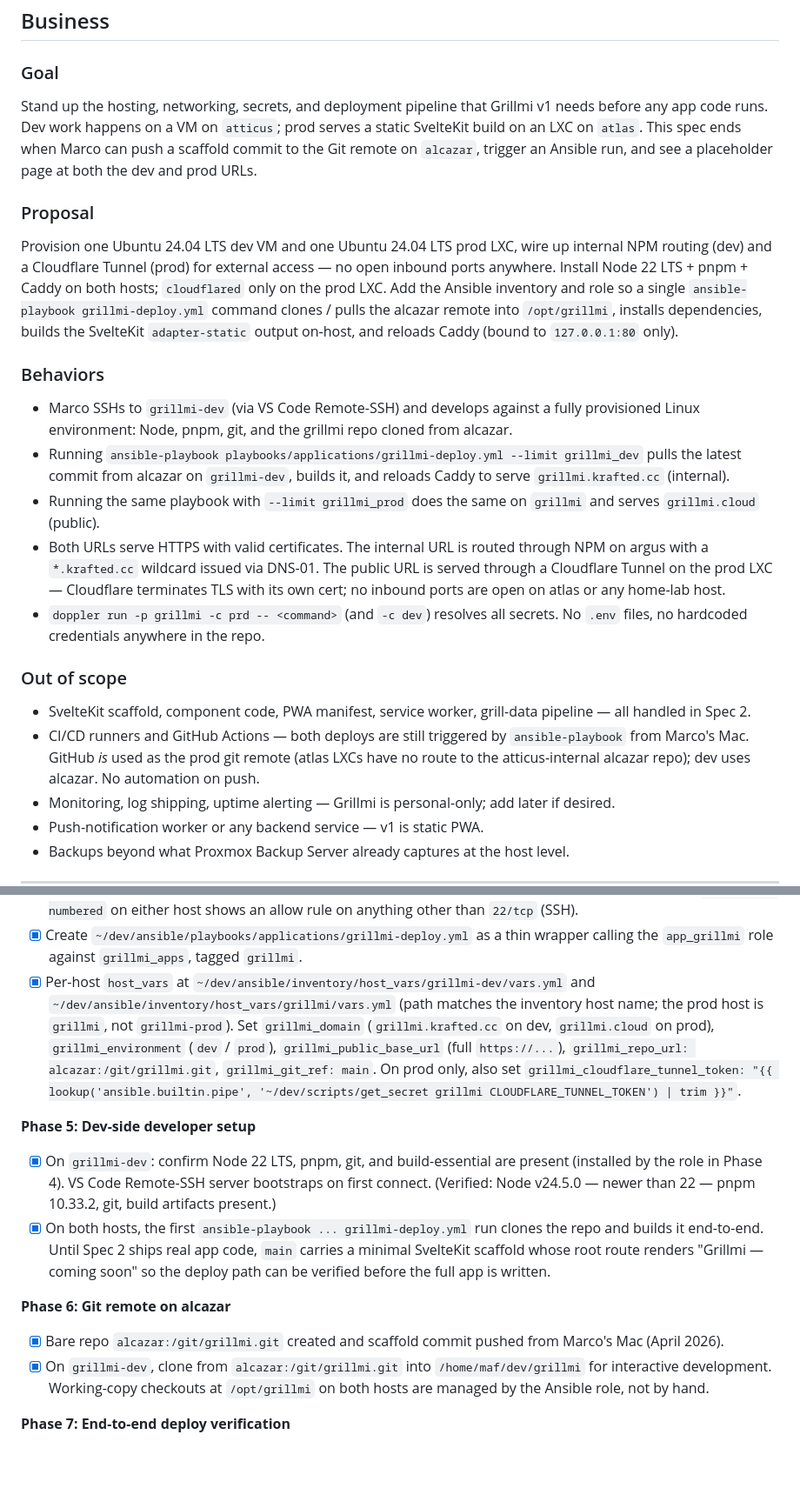
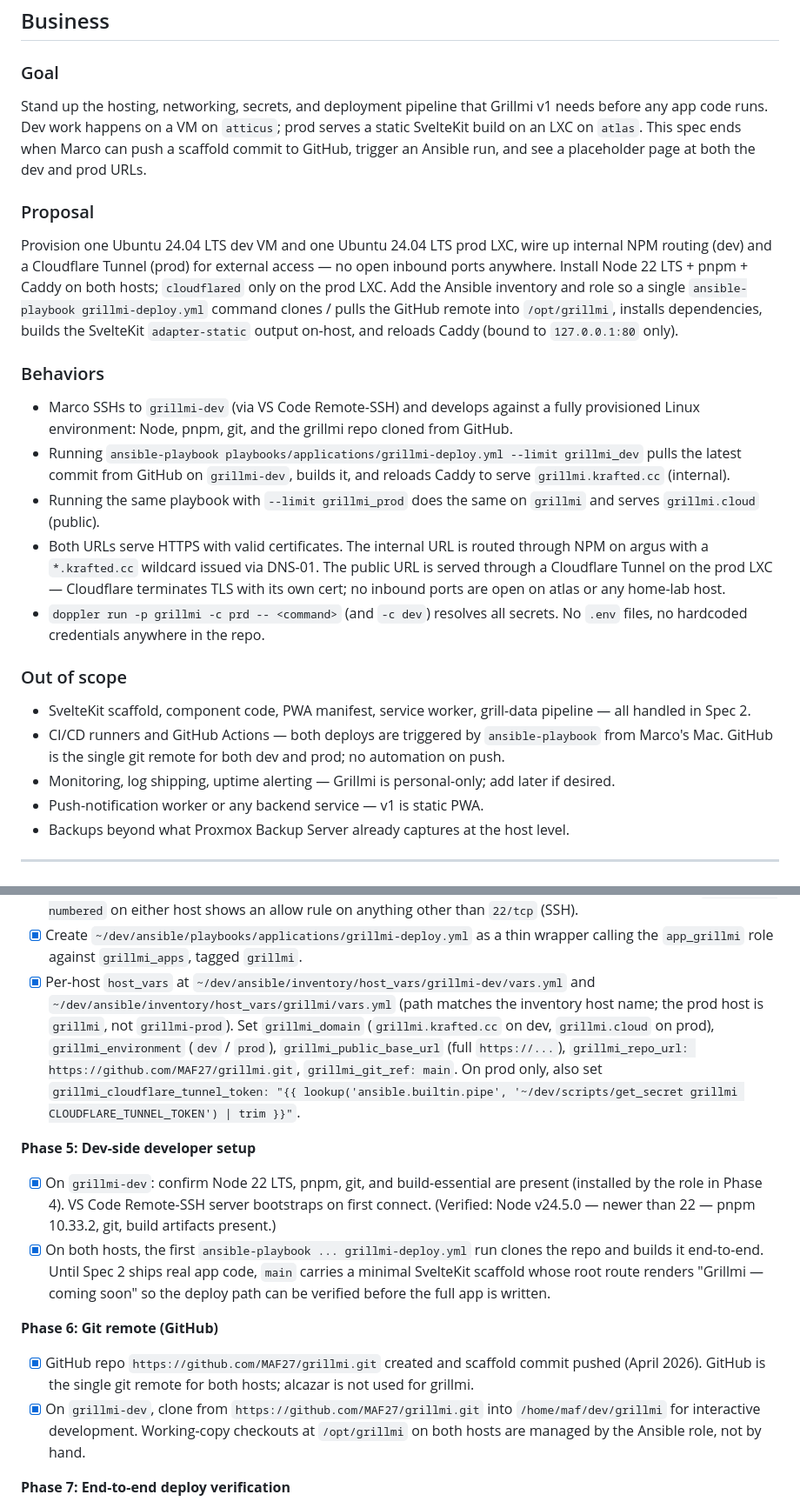
Before and after one commit to MAF27/grillmi, a Markdown page: resources/specs/260424-1-grillmi-infrastructure.md, 2 parts joined by grey strips. Shown at 87% size. Drawn GitHub-style; blank space fills up the shorter version.

Commit message:
Drop alcazar from grillmi infra spec; GitHub is the single git remote
- Spec rewritten to use https://github.com/MAF27/grillmi.git everywhere; alcazar removed from goal, behaviors, approach, base_setup acceptance, host_vars description, and Phase 6
- Phase 6 retitled "Git remote (GitHub)"; alcazar Out-of-scope wording dropped

```diff
--- a/resources/specs/260424-1-grillmi-infrastructure.md
+++ b/resources/specs/260424-1-grillmi-infrastructure.md
@@ -11,16 +11,16 @@
 
 ### Goal
 
-Stand up the hosting, networking, secrets, and deployment pipeline that Grillmi v1 needs before any app code runs. Dev work happens on a VM on `atticus`; prod serves a static SvelteKit build on an LXC on `atlas`. This spec ends when Marco can push a scaffold commit to the Git remote on `alcazar`, trigger an Ansible run, and see a placeholder page at both the dev and prod URLs.
+Stand up the hosting, networking, secrets, and deployment pipeline that Grillmi v1 needs before any app code runs. Dev work happens on a VM on `atticus`; prod serves a static SvelteKit build on an LXC on `atlas`. This spec ends when Marco can push a scaffold commit to GitHub, trigger an Ansible run, and see a placeholder page at both the dev and prod URLs.
 
 ### Proposal
 
-Provision one Ubuntu 24.04 LTS dev VM and one Ubuntu 24.04 LTS prod LXC, wire up internal NPM routing (dev) and a Cloudflare Tunnel (prod) for external access — no open inbound ports anywhere. Install Node 22 LTS + pnpm + Caddy on both hosts; `cloudflared` only on the prod LXC. Add the Ansible inventory and role so a single `ansible-playbook grillmi-deploy.yml` command clones / pulls the alcazar remote into `/opt/grillmi`, installs dependencies, builds the SvelteKit `adapter-static` output on-host, and reloads Caddy (bound to `127.0.0.1:80` only).
+Provision one Ubuntu 24.04 LTS dev VM and one Ubuntu 24.04 LTS prod LXC, wire up internal NPM routing (dev) and a Cloudflare Tunnel (prod) for external access — no open inbound ports anywhere. Install Node 22 LTS + pnpm + Caddy on both hosts; `cloudflared` only on the prod LXC. Add the Ansible inventory and role so a single `ansible-playbook grillmi-deploy.yml` command clones / pulls the GitHub remote into `/opt/grillmi`, installs dependencies, builds the SvelteKit `adapter-static` output on-host, and reloads Caddy (bound to `127.0.0.1:80` only).
 
 ### Behaviors
 
-- Marco SSHs to `grillmi-dev` (via VS Code Remote-SSH) and develops against a fully provisioned Linux environment: Node, pnpm, git, and the grillmi repo cloned from alcazar.
-- Running `ansible-playbook playbooks/applications/grillmi-deploy.yml --limit grillmi_dev` pulls the latest commit from alcazar on `grillmi-dev`, builds it, and reloads Caddy to serve `grillmi.krafted.cc` (internal).
+- Marco SSHs to `grillmi-dev` (via VS Code Remote-SSH) and develops against a fully provisioned Linux environment: Node, pnpm, git, and the grillmi repo cloned from GitHub.
+- Running `ansible-playbook playbooks/applications/grillmi-deploy.yml --limit grillmi_dev` pulls the latest commit from GitHub on `grillmi-dev`, builds it, and reloads Caddy to serve `grillmi.krafted.cc` (internal).
 - Running the same playbook with `--limit grillmi_prod` does the same on `grillmi` and serves `grillmi.cloud` (public).
 - Both URLs serve HTTPS with valid certificates. The internal URL is routed through NPM on argus with a `*.krafted.cc` wildcard issued via DNS-01. The public URL is served through a Cloudflare Tunnel on the prod LXC — Cloudflare terminates TLS with its own cert; no inbound ports are open on atlas or any home-lab host.
 - `doppler run -p grillmi -c prd -- <command>` (and `-c dev`) resolves all secrets. No `.env` files, no hardcoded credentials anywhere in the repo.
@@ -28,7 +28,7 @@ Provision one Ubuntu 24.04 LTS dev VM and one Ubuntu 24.04 LTS prod LXC, wire up
 ### Out of scope
 
 - SvelteKit scaffold, component code, PWA manifest, service worker, grill-data pipeline — all handled in Spec 2.
-- CI/CD runners and GitHub Actions — both deploys are still triggered by `ansible-playbook` from Marco's Mac. GitHub *is* used as the prod git remote (atlas LXCs have no route to the atticus-internal alcazar repo); dev uses alcazar. No automation on push.
+- CI/CD runners and GitHub Actions — both deploys are triggered by `ansible-playbook` from Marco's Mac. GitHub is the single git remote for both dev and prod; no automation on push.
 - Monitoring, log shipping, uptime alerting — Grillmi is personal-only; add later if desired.
 - Push-notification worker or any backend service — v1 is static PWA.
 - Backups beyond what Proxmox Backup Server already captures at the host level.
@@ -121,17 +121,17 @@ Address allocation is plain DHCP — no Fixed IP reservations. Findability comes
   (j) reload Caddy via handler (only when step (i) changed the file).
 - [x] Caddyfile template: single site block at `:80` with a conditional `bind 127.0.0.1` line emitted only when `grillmi_environment == "prod"` — prod must be loopback-only because `cloudflared` runs on the same LXC and Cloudflare fronts public TLS, while dev intentionally binds all interfaces so NPM on argus can reach it over the LAN to terminate `*.krafted.cc` TLS. Body: `root * /opt/grillmi/build`, `file_server`, `try_files {path} /index.html` for SvelteKit SPA routing. No Caddy TLS configuration on either host — prod TLS at the Cloudflare edge, dev TLS at NPM. The role does not configure UFW directly; it runs a verification task that fails if `ufw status numbered` on either host shows an allow rule on anything other than `22/tcp` (SSH).
 - [x] Create `~/dev/ansible/playbooks/applications/grillmi-deploy.yml` as a thin wrapper calling the `app_grillmi` role against `grillmi_apps`, tagged `grillmi`.
-- [x] Per-host `host_vars` at `~/dev/ansible/inventory/host_vars/grillmi-dev/vars.yml` and `~/dev/ansible/inventory/host_vars/grillmi/vars.yml` (path matches the inventory host name; the prod host is `grillmi`, not `grillmi-prod`). Set `grillmi_domain` (`grillmi.krafted.cc` on dev, `grillmi.cloud` on prod), `grillmi_environment` (`dev` / `prod`), `grillmi_public_base_url` (full `https://...`), `grillmi_repo_url: alcazar:/git/grillmi.git`, `grillmi_git_ref: main`. On prod only, also set `grillmi_cloudflare_tunnel_token: "{{ lookup('ansible.builtin.pipe', '~/dev/scripts/get_secret grillmi CLOUDFLARE_TUNNEL_TOKEN') | trim }}"`.
+- [x] Per-host `host_vars` at `~/dev/ansible/inventory/host_vars/grillmi-dev/vars.yml` and `~/dev/ansible/inventory/host_vars/grillmi/vars.yml` (path matches the inventory host name; the prod host is `grillmi`, not `grillmi-prod`). Set `grillmi_domain` (`grillmi.krafted.cc` on dev, `grillmi.cloud` on prod), `grillmi_environment` (`dev` / `prod`), `grillmi_public_base_url` (full `https://...`), `grillmi_repo_url: https://github.com/MAF27/grillmi.git`, `grillmi_git_ref: main`. On prod only, also set `grillmi_cloudflare_tunnel_token: "{{ lookup('ansible.builtin.pipe', '~/dev/scripts/get_secret grillmi CLOUDFLARE_TUNNEL_TOKEN') | trim }}"`.
 
 **Phase 5: Dev-side developer setup**
 
 - [x] On `grillmi-dev`: confirm Node 22 LTS, pnpm, git, and build-essential are present (installed by the role in Phase 4). VS Code Remote-SSH server bootstraps on first connect. (Verified: Node v24.5.0 — newer than 22 — pnpm 10.33.2, git, build artifacts present.)
 - [x] On both hosts, the first `ansible-playbook ... grillmi-deploy.yml` run clones the repo and builds it end-to-end. Until Spec 2 ships real app code, `main` carries a minimal SvelteKit scaffold whose root route renders "Grillmi — coming soon" so the deploy path can be verified before the full app is written.
 
-**Phase 6: Git remote on alcazar**
+**Phase 6: Git remote (GitHub)**
 
-- [x] Bare repo `alcazar:/git/grillmi.git` created and scaffold commit pushed from Marco's Mac (April 2026).
-- [x] On `grillmi-dev`, clone from `alcazar:/git/grillmi.git` into `/home/maf/dev/grillmi` for interactive development. Working-copy checkouts at `/opt/grillmi` on both hosts are managed by the Ansible role, not by hand.
+- [x] GitHub repo `https://github.com/MAF27/grillmi.git` created and scaffold commit pushed (April 2026). GitHub is the single git remote for both hosts; alcazar is not used for grillmi.
+- [x] On `grillmi-dev`, clone from `https://github.com/MAF27/grillmi.git` into `/home/maf/dev/grillmi` for interactive development. Working-copy checkouts at `/opt/grillmi` on both hosts are managed by the Ansible role, not by hand.
 
 **Phase 7: End-to-end deploy verification**
 
```
Also changed, not shown: other parts of resources/specs/260424-1-grillmi-infrastructure.md (+3 -3 lines).
